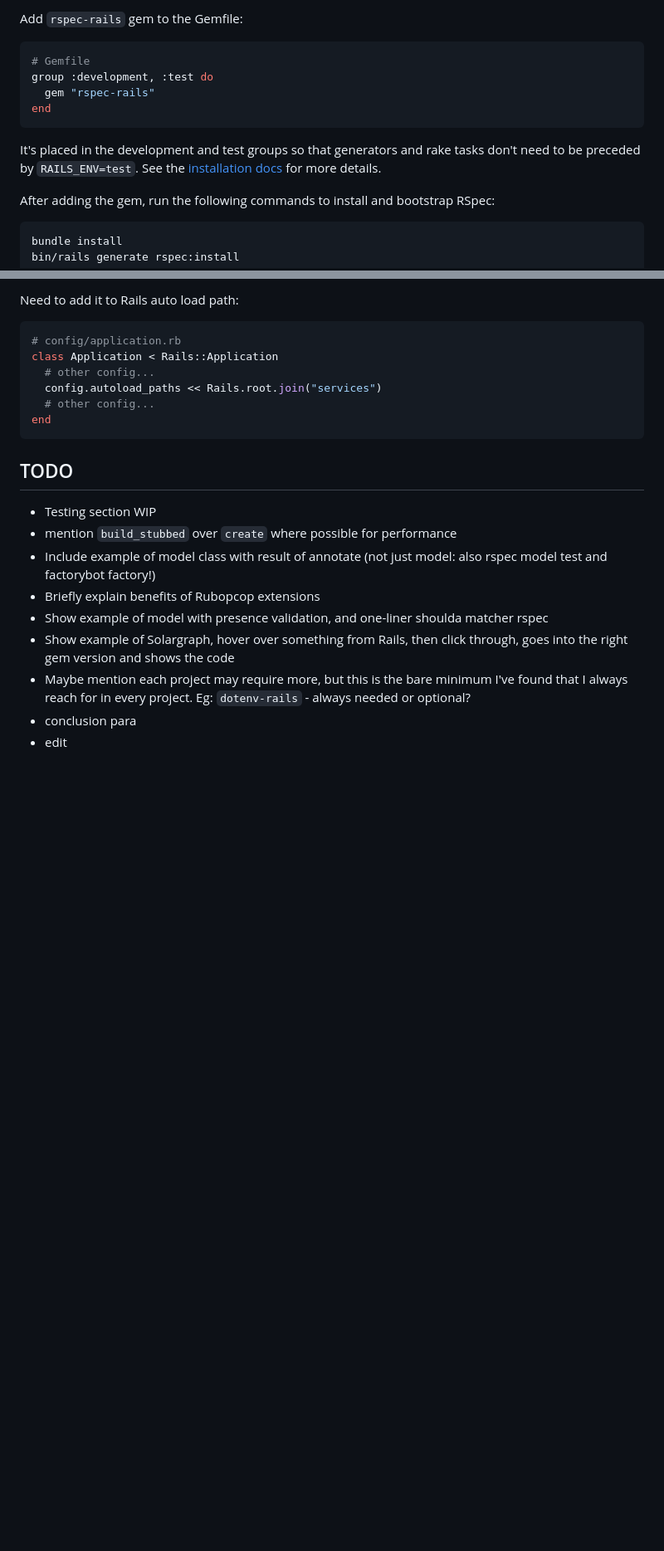
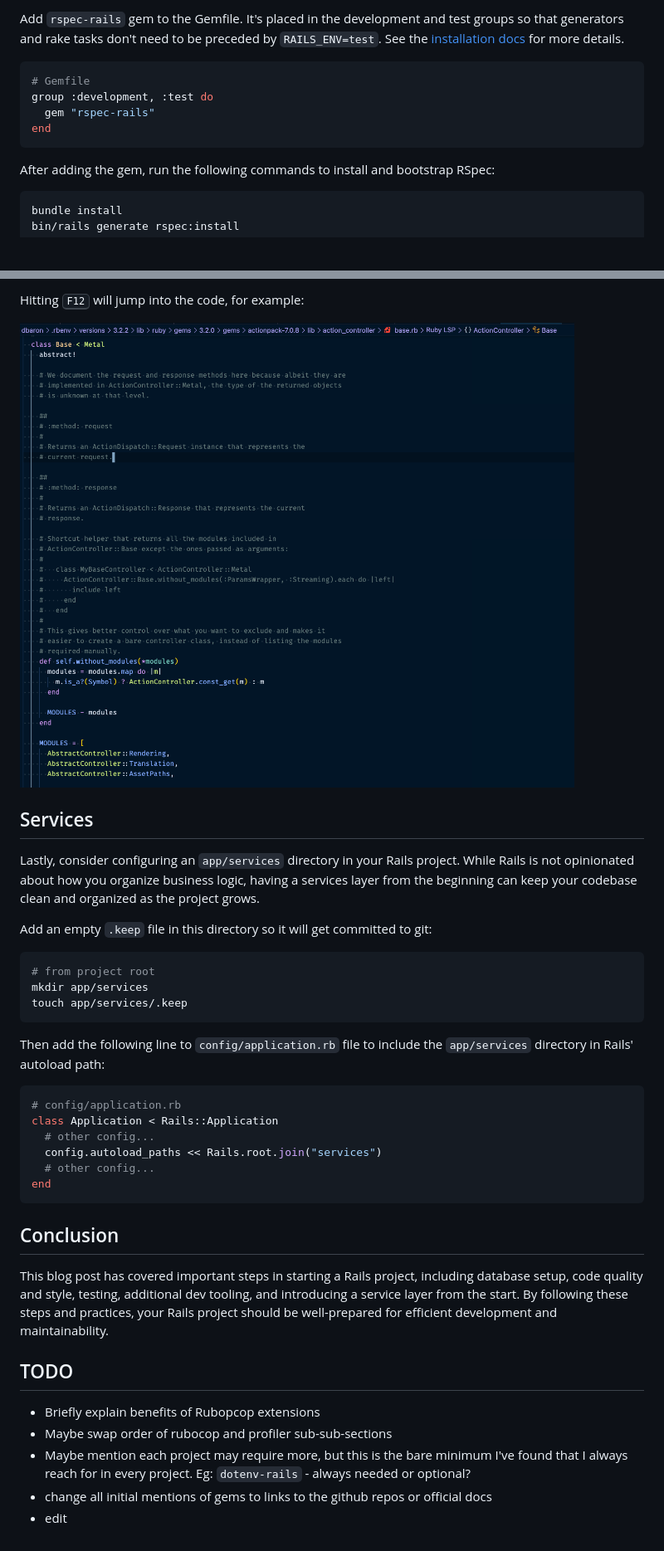
Before and after one commit to danielabar/meblog, a Markdown page: src/markdown/kickstart-a-new-rails-project.md, 2 parts joined by grey strips. Shown at 83% size. Drawn GitHub-style; pictures changed too: src/images/kickstart-rails-solargraph-jump-into-code.png (added); blank space fills up the shorter version.

Commit message:
fill in all sections and add conclusion para

````diff
--- a/src/markdown/kickstart-a-new-rails-project.md
+++ b/src/markdown/kickstart-a-new-rails-project.md
@@ -214,5 +214,5 @@ While Rails comes with minitest for testing, I prefer using RSpec, together with
 
-Add `rspec-rails` gem to the Gemfile:
+Add `rspec-rails` gem to the Gemfile. It's placed in the development and test groups so that generators and rake tasks don't need to be preceded by `RAILS_ENV=test`. See the [installation docs](https://github.com/rspec/rspec-rails#installation) for more details.
 
 ```ruby
 # Gemfile
@@ -220,8 +220,6 @@ group :development, :test do
   gem "rspec-rails"
 end
 ```
-
-It's placed in the development and test groups so that generators and rake tasks don't need to be preceded by `RAILS_ENV=test`. See the [installation docs](https://github.com/rspec/rspec-rails#installation) for more details.
 
 After adding the gem, run the following commands to install and bootstrap RSpec:
 
@@ -360,5 +418,21 @@ Configure `app/services` dir with `.keep` file. Needs explanation, Rails not opi
 
-Need to add it to Rails auto load path:
+Hitting <kbd class="markdown-kbd">F12</kbd> will jump into the code, for example:
+
+![rails kickstart solargraph jump into code](../images/kickstart-rails-solargraph-jump-into-code.png "rails kickstart solargraph jump into code")
+
+## Services
+
+Lastly, consider configuring an `app/services` directory in your Rails project. While Rails is not opinionated about how you organize business logic, having a services layer from the beginning can keep your codebase clean and organized as the project grows.
+
+Add an empty `.keep` file in this directory so it will get committed to git:
+
+```bash
+# from project root
+mkdir app/services
+touch app/services/.keep
+```
+
+Then add the following line to `config/application.rb` file to include the `app/services` directory in Rails' autoload path:
 
 ```ruby
 # config/application.rb
@@ -369,13 +443,13 @@ class Application < Rails::Application
 end
 ```
 
+## Conclusion
+
+This blog post has covered important steps in starting a Rails project, including database setup, code quality and style, testing, additional dev tooling, and introducing a service layer from the start. By following these steps and practices, your Rails project should be well-prepared for efficient development and maintainability.
+
 ## TODO
-* Testing section WIP
-* mention `build_stubbed` over `create` where possible for performance
-* Include example of model class with result of annotate (not just model: also rspec model test and factorybot factory!)
 * Briefly explain benefits of Rubopcop extensions
-* Show example of model with presence validation, and one-liner shoulda matcher rspec
-* Show example of Solargraph, hover over something from Rails, then click through, goes into the right gem version and shows the code
+* Maybe swap order of rubocop and profiler sub-sub-sections
 * Maybe mention each project may require more, but this is the bare minimum I've found that I always reach for in every project. Eg: `dotenv-rails` - always needed or optional?
-* conclusion para
+* change all initial mentions of gems to links to the github repos or official docs
 * edit
````
Also changed, not shown: other parts of src/markdown/kickstart-a-new-rails-project.md (+93 -33 lines), src/images/kickstart-rails-solargraph-hover.png (added).
